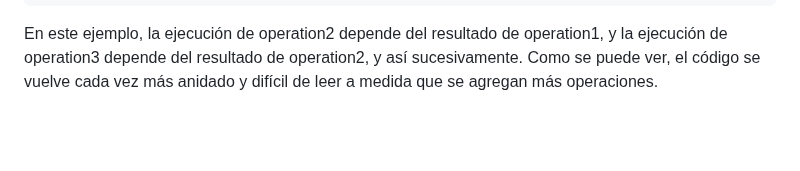
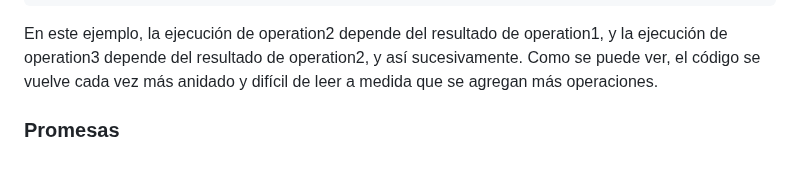
Before and after one commit to giovanyosorio/30-d-as-de-JavaScript, a Markdown page: README.md, the part around the change. Rendered like a GitHub page; blank space fills up the shorter version.

Commit message:
updatedreadme.md

````diff
--- a/README.md
+++ b/README.md
@@ -1370,3 +1370,5 @@ operation1(function(result1) {
 });
 ```
 En este ejemplo, la ejecución de operation2 depende del resultado de operation1, y la ejecución de operation3 depende del resultado de operation2, y así sucesivamente. Como se puede ver, el código se vuelve cada vez más anidado y difícil de leer a medida que se agregan más operaciones.
+
+### Promesas
````
